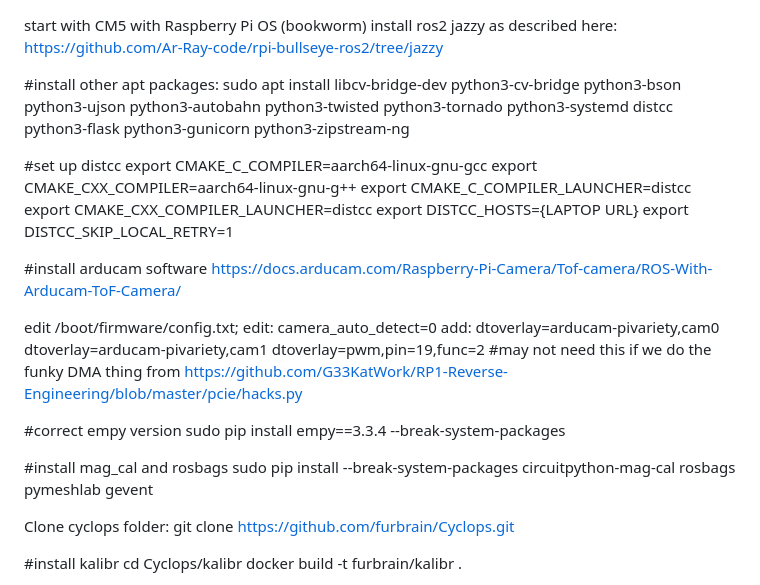
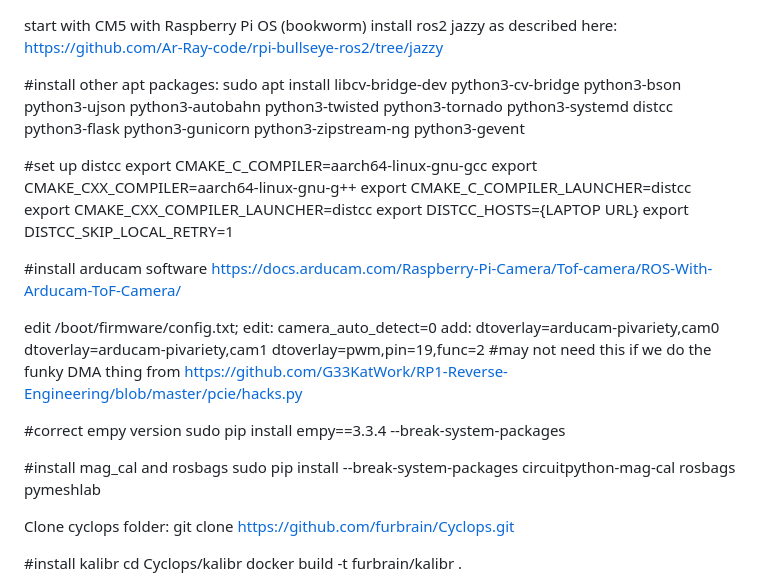
Before and after one commit to furbrain/Cyclops, a Markdown page: install.md, the part around the change. GitHub-like rendering.

```diff
--- a/install.md
+++ b/install.md
@@ -2,7 +2,7 @@ start with CM5 with Raspberry Pi OS (bookworm)
 install ros2 jazzy as described here: https://github.com/Ar-Ray-code/rpi-bullseye-ros2/tree/jazzy
 
 #install other apt packages:
-sudo apt install libcv-bridge-dev python3-cv-bridge python3-bson python3-ujson python3-autobahn python3-twisted python3-tornado python3-systemd distcc python3-flask python3-gunicorn python3-zipstream-ng
+sudo apt install libcv-bridge-dev python3-cv-bridge python3-bson python3-ujson python3-autobahn python3-twisted python3-tornado python3-systemd distcc python3-flask python3-gunicorn python3-zipstream-ng python3-gevent
 
 #set up distcc
 export CMAKE_C_COMPILER=aarch64-linux-gnu-gcc
@@ -26,7 +26,7 @@ add:
 sudo pip install empy==3.3.4 --break-system-packages
 
 #install mag_cal and rosbags
-sudo pip install --break-system-packages circuitpython-mag-cal rosbags pymeshlab gevent
+sudo pip install --break-system-packages circuitpython-mag-cal rosbags pymeshlab
 
 Clone cyclops folder: git clone https://github.com/furbrain/Cyclops.git
 
```
